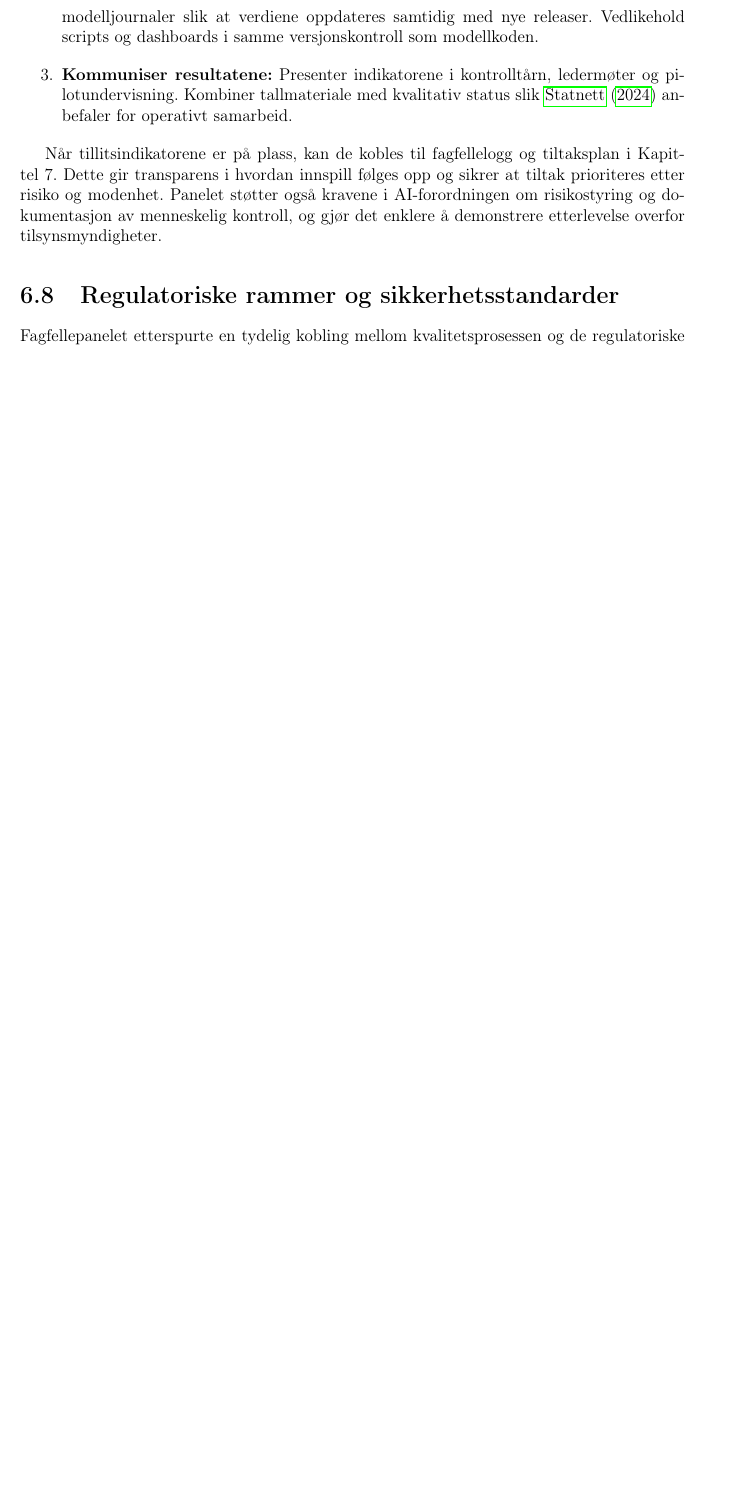
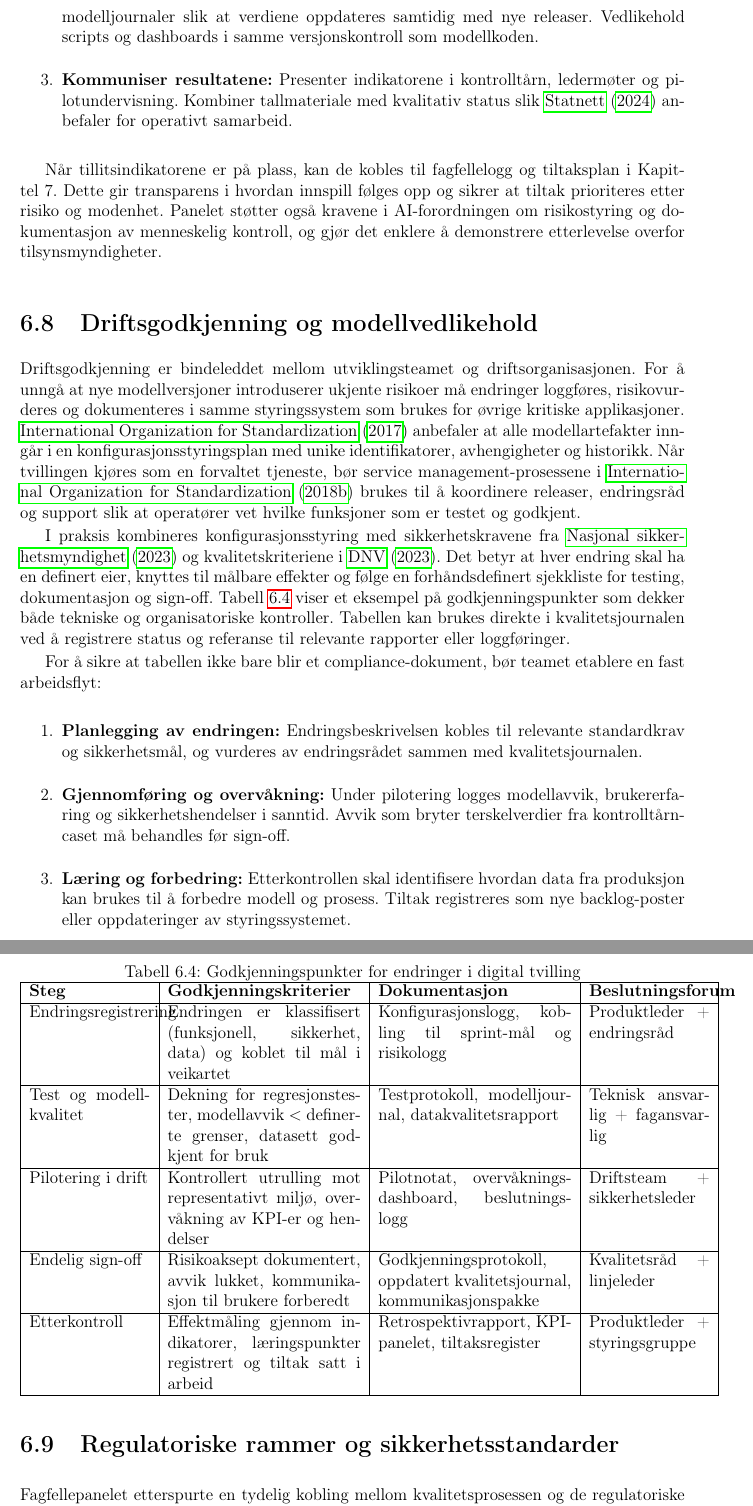
Before and after one commit to Nettking/roborepo, a LaTeX thesis (books/digitaltvilling_masterbok/main.tex, which reads books/digitaltvilling_masterbok/chapters/kapittel06-validering.tex): part of page 73 of 147 before the commit and two parts of pages 73 and 74 of 149 after it, the two joined at a grey line, cut so that both start at the same text, the shorter picture padded with empty space. Compiled offline with pdfLaTeX.

Commit message:
Legg til driftsgodkjenning for kapittel 6

```diff
--- a/books/digitaltvilling_masterbok/chapters/kapittel06-validering.tex
+++ b/books/digitaltvilling_masterbok/chapters/kapittel06-validering.tex
@@ -138,6 +138,39 @@ Implementeringen av panelet kan organiseres i tre steg:
 
 Når tillitsindikatorene er på plass, kan de kobles til fagfellelogg og tiltaksplan i Kapittel~7. Dette gir transparens i hvordan innspill følges opp og sikrer at tiltak prioriteres etter risiko og modenhet. Panelet støtter også kravene i AI-forordningen om risikostyring og dokumentasjon av menneskelig kontroll, og gjør det enklere å demonstrere etterlevelse overfor tilsynsmyndigheter.
 
+\section{Driftsgodkjenning og modellvedlikehold}
+Driftsgodkjenning er bindeleddet mellom utviklingsteamet og driftsorganisasjonen. For å unngå at nye modellversjoner introduserer ukjente risikoer må endringer loggføres, risikovurderes og dokumenteres i samme styringssystem som brukes for øvrige kritiske applikasjoner. \citet{iso10007-2017} anbefaler at alle modellartefakter inngår i en konfigurasjonsstyringsplan med unike identifikatorer, avhengigheter og historikk. Når tvillingen kjøres som en forvaltet tjeneste, bør service management-prosessene i \citet{iso20000-1-2018} brukes til å koordinere releaser, endringsråd og support slik at operatører vet hvilke funksjoner som er testet og godkjent.
+
+I praksis kombineres konfigurasjonsstyring med sikkerhetskravene fra \citet{nsm2023grunnprinsipper} og kvalitetskriteriene i \citet{dnv2023digitalassurance}. Det betyr at hver endring skal ha en definert eier, knyttes til målbare effekter og følge en forhåndsdefinert sjekkliste for testing, dokumentasjon og sign-off. Tabell~\ref{tab:driftsgodkjenning} viser et eksempel på godkjenningspunkter som dekker både tekniske og organisatoriske kontroller. Tabellen kan brukes direkte i kvalitetsjournalen ved å registrere status og referanse til relevante rapporter eller loggføringer.
+
+\begin{table}[ht]
+    \centering
+    \caption{Godkjenningspunkter for endringer i digital tvilling}
+    \label{tab:driftsgodkjenning}
+    \begin{tabular}{|p{3.0cm}|p{4.8cm}|p{4.8cm}|p{3.0cm}|}
+        \hline
+        \textbf{Steg} & \textbf{Godkjenningskriterier} & \textbf{Dokumentasjon} & \textbf{Beslutningsforum} \\
+        \hline
+        Endringsregistrering & Endringen er klassifisert (funksjonell, sikkerhet, data) og koblet til mål i veikartet & Konfigurasjonslogg, kobling til sprint-mål og risikologg & Produktleder + endringsråd \\
+        \hline
+        Test og modellkvalitet & Dekning for regresjonstester, modellavvik \(<\) definerte grenser, datasett godkjent for bruk & Testprotokoll, modelljournal, datakvalitetsrapport & Teknisk ansvarlig + fagansvarlig \\
+        \hline
+        Pilotering i drift & Kontrollert utrulling mot representativt miljø, overvåkning av KPI-er og hendelser & Pilotnotat, overvåkningsdashboard, beslutningslogg & Driftsteam + sikkerhetsleder \\
+        \hline
+        Endelig sign-off & Risikoaksept dokumentert, avvik lukket, kommunikasjon til brukere forberedt & Godkjenningsprotokoll, oppdatert kvalitetsjournal, kommunikasjonspakke & Kvalitetsråd + linjeleder \\
+        \hline
+        Etterkontroll & Effektmåling gjennom indikatorer, læringspunkter registrert og tiltak satt i arbeid & Retrospektivrapport, KPI-panelet, tiltaksregister & Produktleder + styringsgruppe \\
+        \hline
+    \end{tabular}
+\end{table}
+
+For å sikre at tabellen ikke bare blir et compliance-dokument, bør teamet etablere en fast arbeidsflyt:
+\begin{enumerate}
+    \item \textbf{Planlegging av endringen:} Endringsbeskrivelsen kobles til relevante standardkrav og sikkerhetsmål, og vurderes av endringsrådet sammen med kvalitetsjournalen.
+    \item \textbf{Gjennomføring og overvåkning:} Under pilotering logges modellavvik, brukererfaring og sikkerhetshendelser i sanntid. Avvik som bryter terskelverdier fra kontrolltårn-caset må behandles før sign-off.
+    \item \textbf{Læring og forbedring:} Etterkontrollen skal identifisere hvordan data fra produksjon kan brukes til å forbedre modell og prosess. Tiltak registreres som nye backlog-poster eller oppdateringer av styringssystemet.
+\end{enumerate}
+
 \section{Regulatoriske rammer og sikkerhetsstandarder}
 Fagfellepanelet etterspurte en tydelig kobling mellom kvalitetsprosessen og de regulatoriske rammene som gjelder for norske virksomheter. NIS2-direktivet og IEC~62443-serien definerer krav til cybersikkerhet, hendelseshåndtering og styring av industrielle kontrollsystemer, mens DNV-RP-A204 beskriver hvordan digitale tvillinger skal kvalifiseres i sikkerhetskritiske domener.\citep{eu2022nis2,iec62443-2-1,dnv2021a204} Disse rammeverkene krever at valideringsplanen dokumenterer både tekniske og organisatoriske tiltak, med klar oversikt over ansvar og godkjenninger.
 
```
Also changed, not shown: books/digitaltvilling_masterbok/completed_tasks.md (+1 -0 lines), books/digitaltvilling_masterbok/plan.md (+1 -1 lines), books/digitaltvilling_masterbok/support/oppgavetavle.md (+1 -0 lines), books/digitaltvilling_masterbok/support/referanser.bib (+28 -0 lines), books/digitaltvilling_masterbok/task_queue.md (+1 -2 lines).
